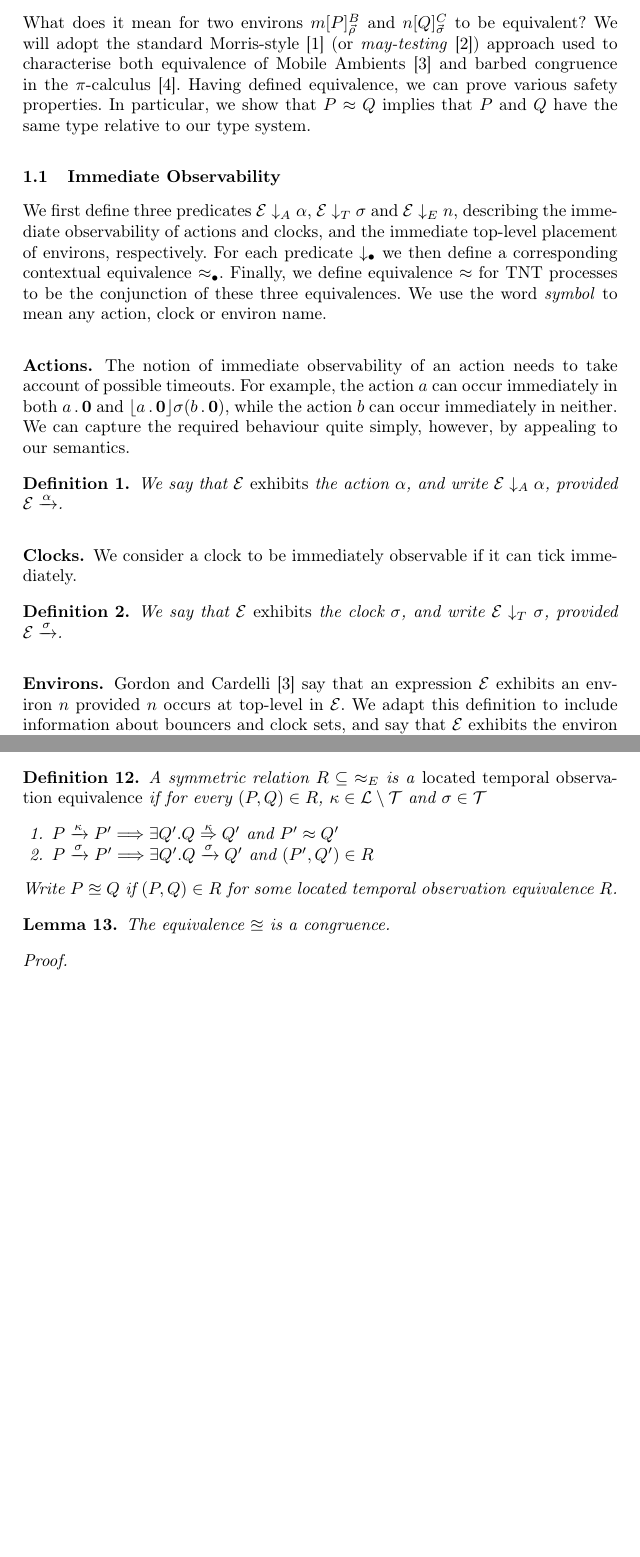
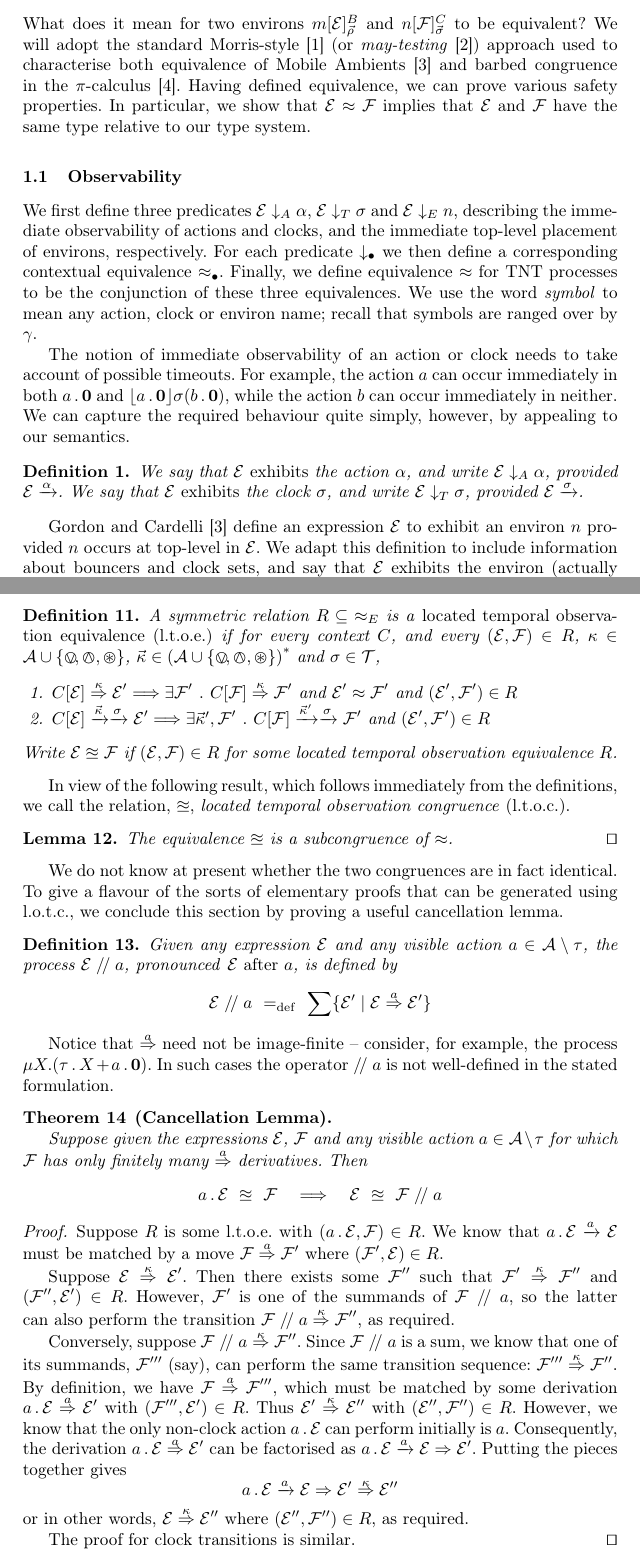
Before and after one commit to rzel/tnt-dynamite, a LaTeX paper (docs/papers/concur07/mpsproof.tex): two parts of pages 1 and 4 of 4 before the commit and two parts of pages 1 and 4 of 5 after it, joined at a grey line, cut so that both start at the same text, the shorter picture padded with empty space. Compiled offline with pdfLaTeX.

Commit message:
proof completed, still separate document

```diff
--- a/docs/papers/concur07/mpsproof.tex
+++ b/docs/papers/concur07/mpsproof.tex
@@ -35,12 +35,12 @@
 
 \newcommand{\LTOC}{\approxeq}
 
-\newcommand{\Means}{\eqdef}
 \newcommand{\Does}[1]{\xderives{#1}}
 \newcommand{\DoesTaus}{\mathrel{\Rightarrow}}
 \newcommand{\Weak}[1]{\stackrel{#1}{\Rightarrow}}
 \newcommand{\Theorem}{\vdash}
 \newcommand{\OfType}{\mathrel{:}}
+\newcommand{\After}[1]{\mathrel{/\!/} #1}
 
 \input{macros}
 \input{mpsmacros}
@@ -51,15 +51,17 @@
 \section{Equivalence Theory}
 \label{sec:equivalence-theory}
 
-What does it mean for two environs $\locv{m}{P}{B}{\vec\rho}$ and
-$\locv{n}{Q}{C}{\vec\sigma}$ to be equivalent? We will adopt the standard Morris-style  \cite{Mor68} (or \emph{may-testing} \cite{DNH84}) approach used to characterise
-both equivalence of Mobile Ambients \cite{GC99} and barbed congruence in the
-$\pi$-calculus \cite{sangiorgi:book}. Having defined equivalence, we can prove various
-safety properties. In particular, we show that $P \Eq Q$ implies that $P$ and
-$Q$ have the same type relative to our type system.
+What does it mean for two environs $\locv{m}{\expr}{B}{\vec\rho}$ and
+$\locv{n}{\exprb}{C}{\vec\sigma}$ to be equivalent? We will adopt the standard
+Morris-style \cite{Mor68} (or \emph{may-testing} \cite{DNH84}) approach used to
+characterise both equivalence of Mobile Ambients \cite{GC99} and barbed
+congruence in the $\pi$-calculus \cite{sangiorgi:book}. Having defined
+equivalence, we can prove various safety properties. In particular, we show that
+$\expr \Eq \exprb$ implies that $\expr$ and $\exprb$ have the same type relative
+to our type system.
 
-\subsection{Immediate Observability}
-\label{sec:immediate-observability}
+\subsection{Observability}
+\label{sec:observability}
 
 We first define three predicates $\expr \ExhibitsA \alpha$, $\expr \ExhibitsT
 \sigma$ and $\expr \ExhibitsE n$, describing the immediate observability of
@@ -68,41 +70,28 @@ respectively. For each predicate $\Exhibits{\bullet}$ we then define a
 corresponding contextual equivalence $\Eq_{\bullet}$. Finally, we define
 equivalence $\Eq$ for TNT processes to be the conjunction of these three
 equivalences. We use the word \emph{symbol} to mean any action, clock or environ
-name.
+name; recall that symbols are ranged over by $\gamma$.
 
-\subsubsection{Actions.}
-The notion of immediate observability of an action needs to take account
-of possible timeouts. For example, the action $a$ can occur immediately
-in both $a\pref\nil$ and $\timeout{a\pref\nil}{\sigma}{b\pref\nil}$,
-while the action $b$ can occur immediately in neither. We can capture
-the required behaviour quite simply, however, by appealing to our
-semantics.
+The notion of immediate observability of an action or clock needs to take
+account of possible timeouts. For example, the action $a$ can occur immediately
+in both $a\pref\nil$ and $\timeout{a\pref\nil}{\sigma}{b\pref\nil}$, while the
+action $b$ can occur immediately in neither. We can capture the required
+behaviour quite simply, however, by appealing to our semantics.
 
 \begin{definition}
-We say that $\expr$ \emph{exhibits} the action $\alpha$, and write
-$\expr \ExhibitsA \alpha$, provided $\expr \Does{\alpha}$.
+We say that $\expr$ \emph{exhibits} the action $\alpha$, and write $\expr
+\ExhibitsA \alpha$, provided $\expr \Does{\alpha}$. We say that $\expr$
+\emph{exhibits} the clock $\sigma$, and write $\expr \ExhibitsT \sigma$,
+provided $\expr \Does{\sigma}$.
 \end{definition}
 
-
-\subsubsection{Clocks.}
-
-We consider a clock to be immediately observable if it can tick
-immediately.
-
-\begin{definition}
-We say that $\expr$ \emph{exhibits} the clock $\sigma$, and write $\expr
-\ExhibitsT \sigma$, provided $\expr \Does{\sigma}$.
-\end{definition}
-
-\subsubsection{Environs.}
-
-Gordon and Cardelli \cite{GC99} say that an expression $\expr$ exhibits an
+Gordon and Cardelli \cite{GC99} define an expression $\expr$ to exhibit an
 environ $n$ provided $n$ occurs at top-level in $\expr$. We adapt this
 definition to include information about bouncers and clock sets, and say that
-$\expr$ exhibits the environ (actually an environ \emph{context}) $\locv{n}{}{B}{\vec{\sigma}}$
-provided this occurs at top-level. However, our definition again needs to
-take account of potential time-outs. For example, $\loc{n}{}{B}{\rho}$ is
-exhibited in both $\loc{n}{\expr}{B}{\rho}$ and
+$\expr$ exhibits the environ (actually an environ \emph{context})
+$\locv{n}{}{B}{\vec{\sigma}}$ provided this occurs at top-level. However, our
+definition again needs to take account of potential time-outs. For example,
+$\loc{n}{}{B}{\rho}$ is exhibited in both $\loc{n}{\expr}{B}{\rho}$ and
 $\timeout{\loc{n}{\exprb}{B}{\rho}}{\sigma}{\nil}$.
 
 \begin{definition}
@@ -319,27 +286,81 @@ $\LTOC$ which adds bisimulation propeties to the contextual equivalence already
 encapsulated.
 
 \begin{definition}
-A symmetric relation $R\mathrel{\subseteq}\mathop{\EqE}$ is a \emph{located temporal
-observation equivalence} if for every $(P,Q) \in R$, $\kappa \in \labels \setminus
-\timers$ and $\sigma \in \timers$
+
+A symmetric relation $R\mathrel{\subseteq}\mathop{\EqE}$ is a \emph{located
+temporal observation equivalence (l.t.o.e.)} if for every context $C$, and every
+  $(\expr,\exprb) \in R$,
+  $\kappa \in \actions \cup \{ \tntin, \tntout, \tntopen \}$,
+  $\vec{\kappa} \in \left(\actions \cup \{ \tntin, \tntout, \tntopen \}\right)^*$ and
+  $\sigma \in \timers$,
+
 \begin{enumerate}
 \item
-    $P \Does{\kappa} P' \Longrightarrow
-       \exists Q' . Q \Weak{\kappa} Q' \mbox{ and } P' \Eq Q'$
+    $C[\expr] \Weak{\kappa} \expr' \Longrightarrow
+       \exists \exprb' ~.~ C[\exprb] \Weak{\kappa} \exprb' \mbox{ and } \expr' \Eq \exprb' \mbox{ and } (\expr', \exprb') \in R$
 \item
-    $P \Does{\sigma} P' \Longrightarrow
-       \exists Q' . Q \Does{\sigma} Q' \mbox{ and } (P', Q') \in R$
+    $C[\expr] \Does{\vec{\kappa}}\Does{\sigma} \expr' \Longrightarrow
+       \exists \vec{\kappa}', \exprb' ~.~
+       C[\exprb] \Does{\vec{\kappa}'}\Does{\sigma} \exprb' \mbox{ and } (\expr', \exprb') \in R$
 \end{enumerate}
-Write $P \LTOC Q$ if $(P,Q) \in R$ for some located temporal observation
+Write $\expr \LTOC \exprb$ if $(\expr,\exprb) \in R$ for some located temporal observation
 equivalence $R$.
 \end{definition}
 
+In view of the following result, which follows immediately from the definitions,
+we call the relation, $\LTOC$, \emph{located temporal observation congruence}
+(l.t.o.c.).
+
 \begin{lemma}
-The equivalence $\LTOC$ is a congruence.
+The equivalence $\LTOC$ is a subcongruence of $\Eq$. \qed
 \end{lemma}
+
+We do not know at present whether the two congruences are in fact identical. To
+give a flavour of the sorts of elementary proofs that can be generated using
+l.o.t.c., we conclude this section by proving a useful cancellation lemma.
+
+\begin{definition}
+Given any expression $\expr$ and any visible action $a \in \actions\setminus\tau$, the process $\expr\After{a}$, pronounced \emph{$\expr$ after $a$}, is defined by
+\[
+    \expr\After{a} \eqdef \sum \{ \expr' \mid \expr \Weak{a} \expr' \}
+\]
+\end{definition}
+
+Notice that $\Weak{a}$ need not be image-finite -- consider, for example, the
+process $\mu X .(\tau\pref X + a\pref\nil)$. In such cases the operator
+$\After{a}$ is not well-defined in the stated formulation.
+
+\begin{theorem}[Cancellation Lemma]
+\label{thm:cancellation}
+
+Suppose given the expressions $\expr$, $\exprb$ and any visible action $a \in
+\actions\setminus\tau$ for which $\exprb$ has only finitely many $\Weak{a}$
+derivatives. Then
+\[
+    a\pref\expr ~\LTOC~ \exprb
+    \quad\Longrightarrow\quad
+    \expr ~\LTOC~ \exprb\After{a}
+\]
+\end{theorem}
 \begin{proof}
 
-\end{proof}
+Suppose $R$ is some l.t.o.e. with $(a\pref\expr,\exprb) \in R$. We know that
+$a\pref\expr \Does{a} \expr$ must be matched by a move $\exprb \Weak{a} \exprb'$
+where $(\exprb', \expr) \in R$.
+
+Suppose $\expr \Weak{\kappa} \expr'$. Then there exists some $\exprb''$ such
+that $\exprb' \Weak{\kappa} \exprb''$ and $(\exprb'',\expr') \in R$. However,
+$\exprb'$ is one of the summands of $\exprb\After{a}$, so the latter can also
+perform the transition $\exprb\After{a} \Weak{\kappa} \exprb''$, as required.
+
+Conversely, suppose $\exprb\After{a} \Weak{\kappa} \exprb''$. Since $\exprb\After{a}$ is a sum, we know that one of its summands, $\exprb'''$ (say), can perform the same transition sequence: $\exprb''' \Weak{\kappa} \exprb''$. By definition, we have $\exprb \Weak{a} \exprb'''$, which must be matched by some derivation $a\pref\expr \Weak{a} \expr'$ with $(\exprb''', \expr') \in R$. Thus $\expr' \Weak{\kappa} \expr''$ with $(\expr'',\exprb'') \in R$. However, we know that the only non-clock action $a\pref\expr$ can perform initially is $a$. Consequently, the derivation $a\pref\expr \Weak{a} \expr'$ can be factorised as $a\pref\expr \Does{a} \expr \DoesTaus \expr'$. Putting the pieces together gives
+\[
+    a\pref\expr \Does{a} \expr \DoesTaus \expr' \Weak{\kappa} \expr''
+\]
+or in other words, $\expr\Weak{\kappa} \expr''$ where $(\expr'',\exprb'') \in R$, as required.
+
+The proof for clock transitions is similar.
+\qed \end{proof}
 
 \bibliographystyle{splncs}
 \bibliography{literature}
```
Also changed, not shown: docs/papers/concur07/mpsproof.tex (106 more changed lines).
